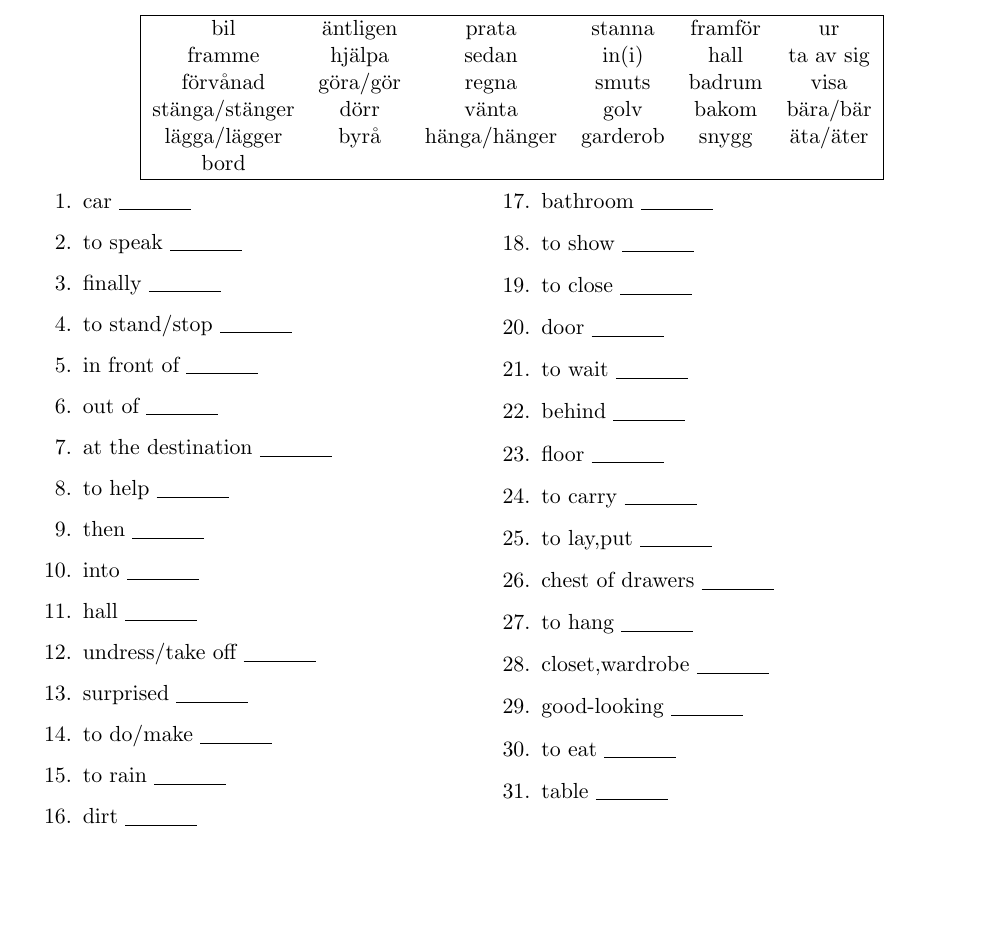
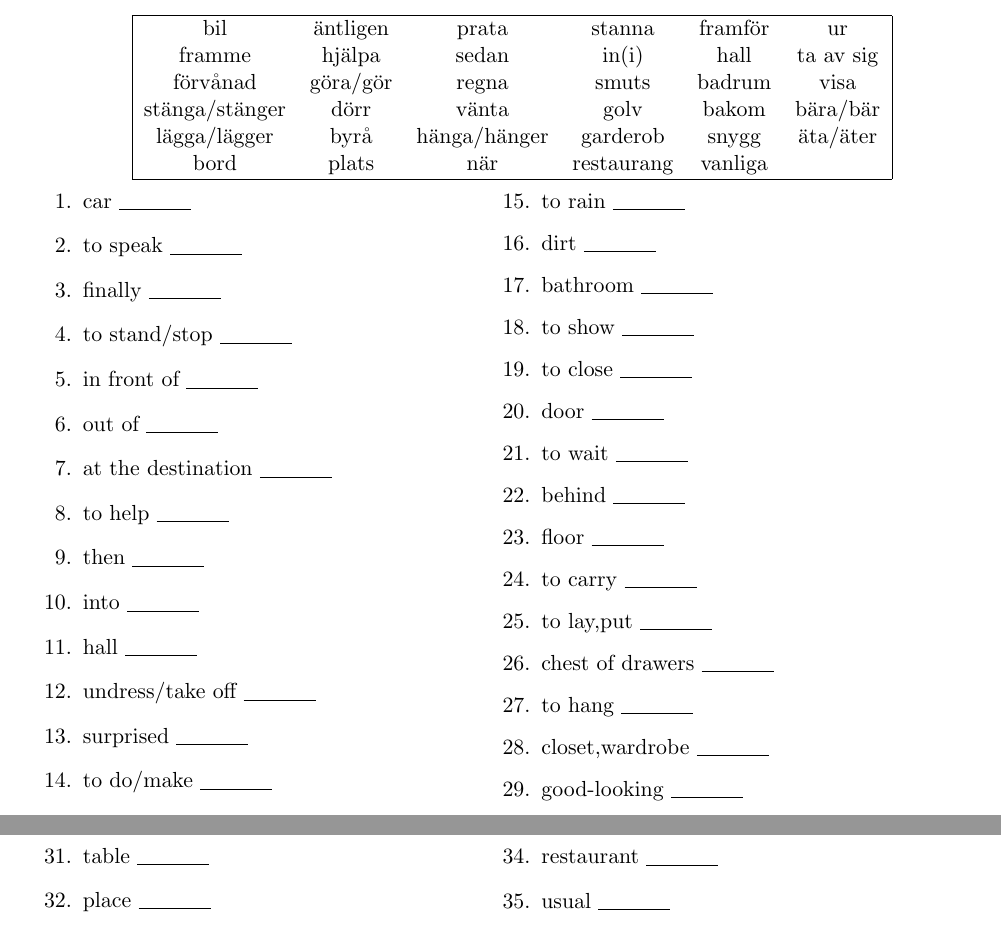
Before and after one commit to SonTrungTo/Swedish_Vocabs, a LaTeX problem sheet (collection.tex, which reads EngToSwe1/lektion6.tex): part of page 10 of 11 before the commit and two parts of pages 10 and 11 of 12 after it, the two joined at a grey line, cut so that both start at the same text, the shorter picture padded with empty space. Compiled offline with pdfLaTeX.

Commit message:
lektion6 färdig!

```diff
--- a/EngToSwe1/lektion6.tex
+++ b/EngToSwe1/lektion6.tex
@@ -24,7 +24,7 @@
         förvånad & göra/gör & regna & smuts & badrum & visa \\
         stänga/stänger & dörr & vänta & golv & bakom & bära/bär \\
         lägga/lägger & byrå & hänga/hänger & garderob & snygg & äta/äter \\
-        bord &&&&& \\
+        bord & plats & när & restaurang & vanliga &  \\
         \hline
     \end{tabular}
 \end{center}
@@ -63,5 +63,9 @@
         \question good-looking \f[snygg,snyggt,snygga]
         \question to eat \f[äta,äter]
         \question table \f[bord,bordet,bord,borden]
+        \question place \f[plats,platsen,platser,platserna]
+        \question where \f[när]
+        \question restaurant \f[restaurang,restaurangen,restauranger,restaurangerna]
+        \question usual \f[vanliga]
     \end{multicols}
 \end{questions}
```
Also changed, not shown: collection.pdf, 1 other file.
